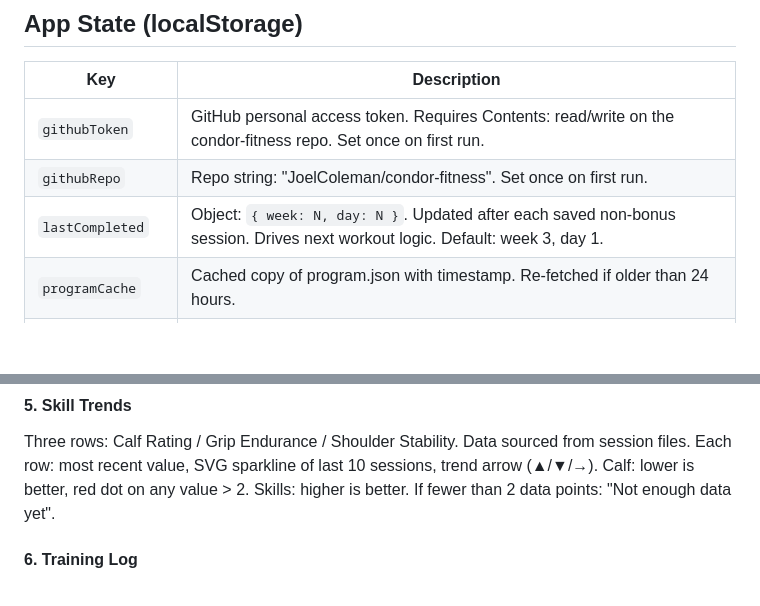
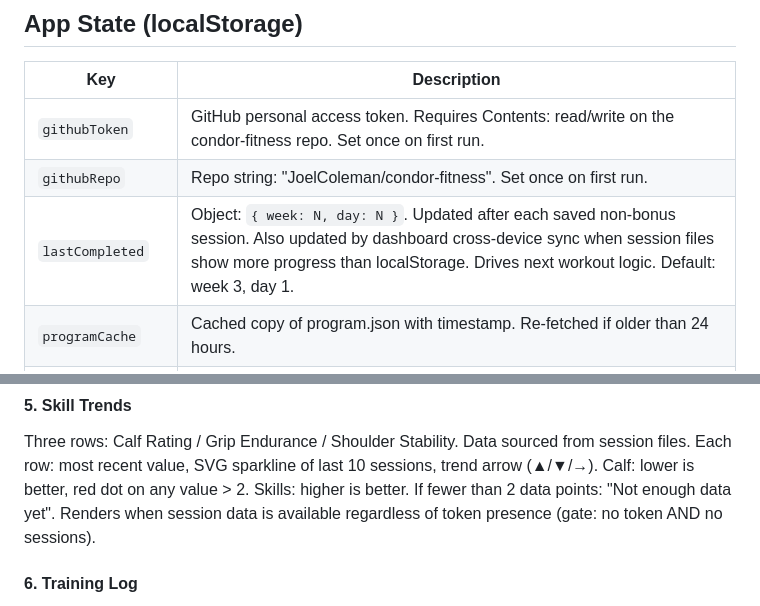
Before and after one commit to JoelColeman/condor-fitness, a Markdown page: condor-build-spec.md, 2 parts joined by grey strips. GitHub-like rendering; blank space fills up the shorter version.

```diff
--- a/condor-build-spec.md
+++ b/condor-build-spec.md
@@ -59,7 +59,7 @@ Dashboard URL: https://joelcoleman.github.io/condor-fitness/dashboard.html
 |-----|-------------|
 | `githubToken` | GitHub personal access token. Requires Contents: read/write on the condor-fitness repo. Set once on first run. |
 | `githubRepo` | Repo string: "JoelColeman/condor-fitness". Set once on first run. |
-| `lastCompleted` | Object: `{ week: N, day: N }`. Updated after each saved non-bonus session. Drives next workout logic. Default: week 3, day 1. |
+| `lastCompleted` | Object: `{ week: N, day: N }`. Updated after each saved non-bonus session. Also updated by dashboard cross-device sync when session files show more progress than localStorage. Drives next workout logic. Default: week 3, day 1. |
 | `programCache` | Cached copy of program.json with timestamp. Re-fetched if older than 24 hours. |
 | `athleteCache` | Cached copy of athlete.json with timestamp. Re-fetched if older than 24 hours. |
 | `sessionsCache` | Cached copy of all session files with timestamp. Re-fetched if older than 1 hour. |
@@ -447,6 +502,8 @@ sessions, trend arrow (▲/▼/→).
 Calf: lower is better, red dot on any value > 2.
 Skills: higher is better.
 If fewer than 2 data points: "Not enough data yet".
+Renders when session data is available regardless of
+token presence (gate: no token AND no sessions).
 
 #### 6. Training Log
 Replaces the former "Recent Sessions" section.
```
Also changed, not shown: other parts of condor-build-spec.md (+68 -7 lines).
